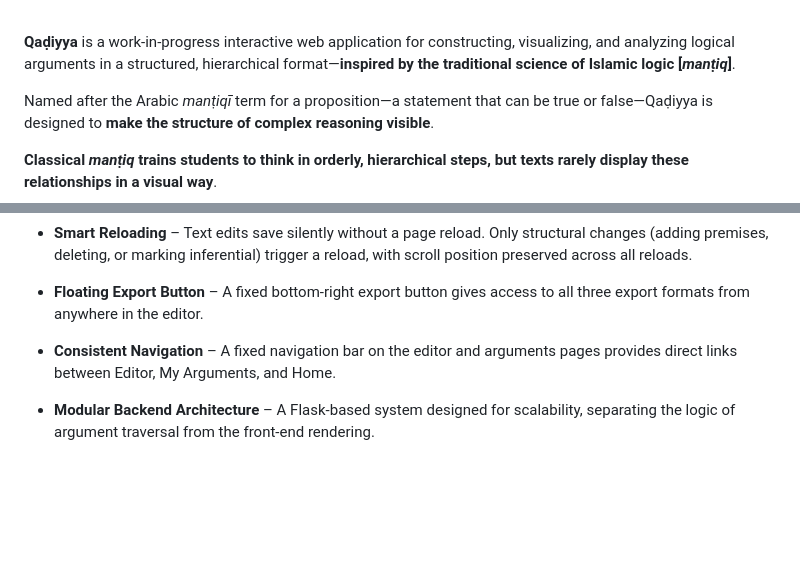
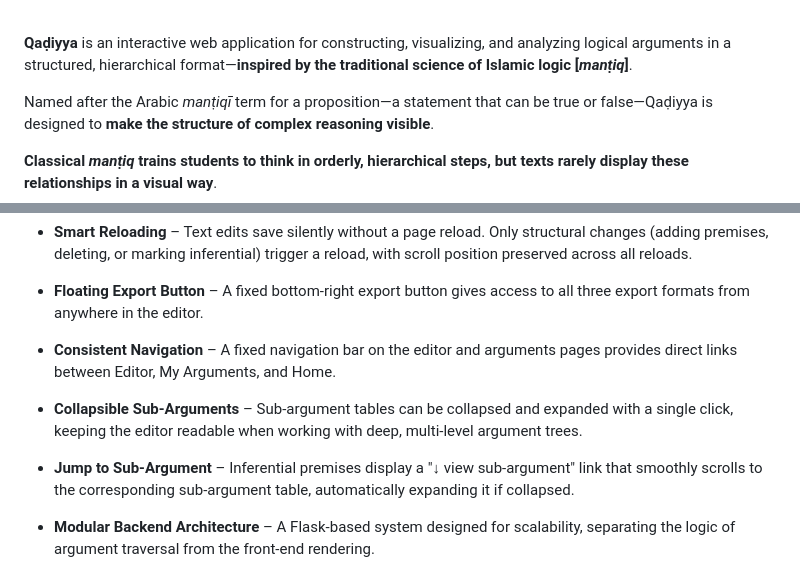
Before and after one commit to NoohAlavi/Qadiyya, a Markdown page: README.md, 2 parts joined by grey strips. Rendered like a GitHub page; blank space fills up the shorter version.

```diff
--- a/README.md
+++ b/README.md
@@ -30,7 +27,7 @@
 </details>
 <br/>
 
-**Qaḍiyya** is a work-in-progress interactive web application for constructing, visualizing, and analyzing logical arguments in a structured, hierarchical format—**inspired by the traditional science of Islamic logic [*manṭiq*]**.
+**Qaḍiyya** is an interactive web application for constructing, visualizing, and analyzing logical arguments in a structured, hierarchical format—**inspired by the traditional science of Islamic logic [*manṭiq*]**.
 
 Named after the Arabic *manṭiqī* term for a proposition—a statement that can be true or false—Qaḍiyya is designed to **make the structure of complex reasoning visible**.
 
@@ -188,6 +185,10 @@ The codebase is structured for future enhancements that support deeper study, in
 
 - **Consistent Navigation** – A fixed navigation bar on the editor and arguments pages provides direct links between Editor, My Arguments, and Home.
 
+- **Collapsible Sub-Arguments** – Sub-argument tables can be collapsed and expanded with a single click, keeping the editor readable when working with deep, multi-level argument trees.
+
+- **Jump to Sub-Argument** – Inferential premises display a "↓ view sub-argument" link that smoothly scrolls to the corresponding sub-argument table, automatically expanding it if collapsed.
+
 - **Modular Backend Architecture** – A Flask-based system designed for scalability, separating the logic of argument traversal from the front-end rendering.
 
 ## 🏗️ Tech Stack & Architecture
```
Also changed, not shown: other parts of README.md (+1 -4 lines).
